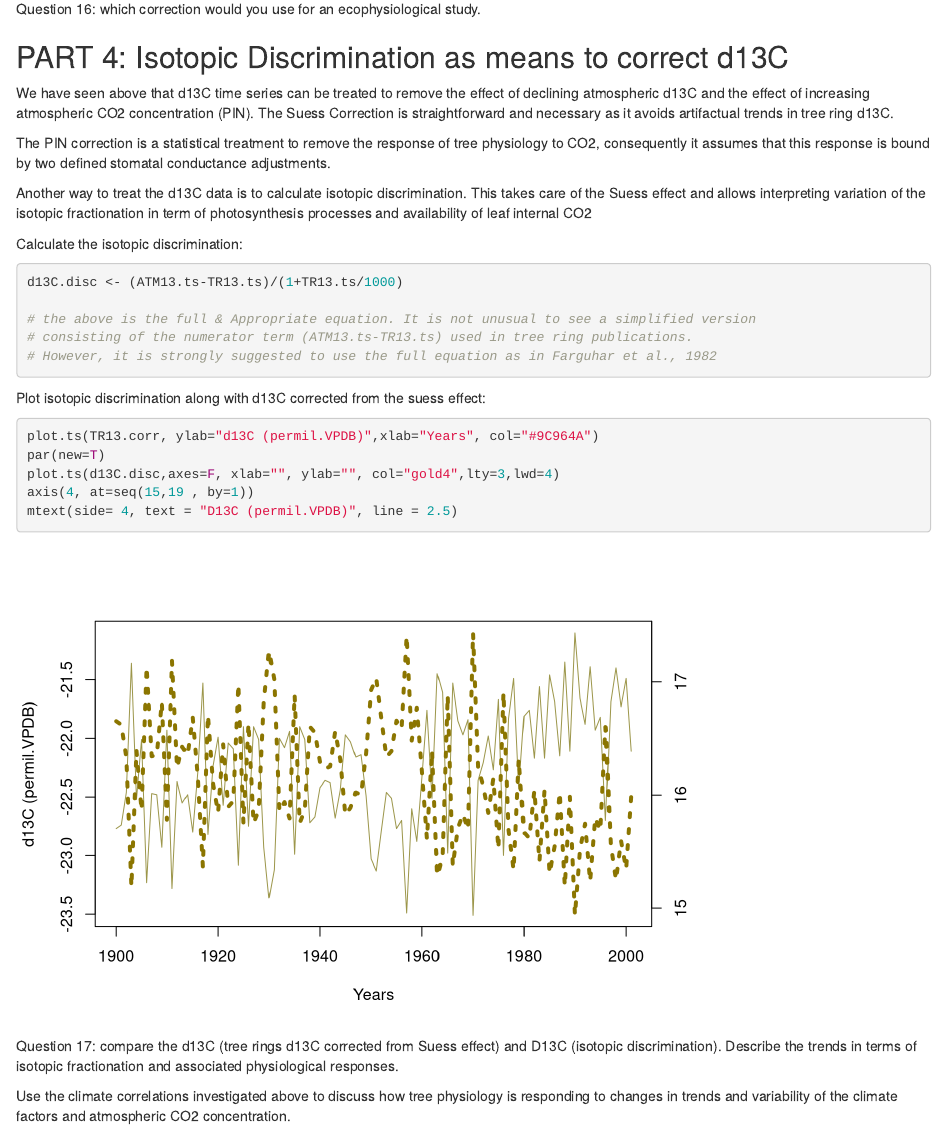
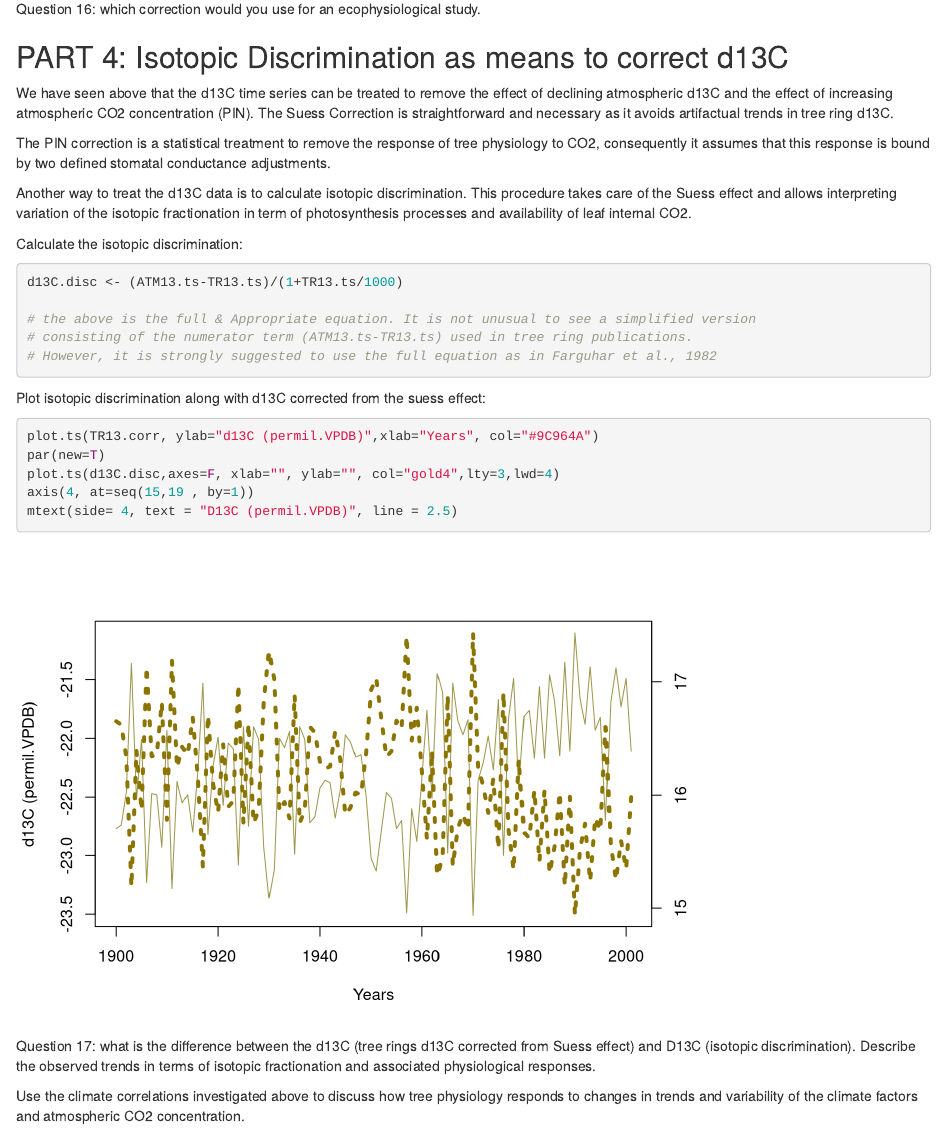
Before and after one commit to SBelmecheri/DISCO-Notebook1, an R Markdown document (RNotebook1.Rmd): the page in a window 1100 px wide, from 12160 px down. Rendered offline with R 4.5, knitr and Pandoc, with nearby package versions; some code elsewhere in the file could not run offline.

Commit message:
Edits on part 4

````diff
--- a/RNotebook1.Rmd
+++ b/RNotebook1.Rmd
@@ -336,12 +336,11 @@ Question 16: which correction would you use for an ecophysiological study.
 
 ## PART 4: Isotopic Discrimination as means to correct d13C
 
-We have seen above that d13C time series can be treated to remove the effect of declining atmospheric d13C and the effect of increasing atmospheric CO2 concentration (PIN). The Suess Correction is straightforward and necessary as it avoids artifactual trends in tree ring d13C.
+We have seen above that the d13C time series can be treated to remove the effect of declining atmospheric d13C and the effect of increasing atmospheric CO2 concentration (PIN). The Suess Correction is straightforward and necessary as it avoids artifactual trends in tree ring d13C.
 
 The PIN correction is a statistical treatment to remove the response of tree physiology to CO2, consequently it assumes that this response is bound by two defined stomatal conductance adjustments.
 
-
-Another way to treat the d13C data is to calculate isotopic discrimination. This takes care of the Suess effect and allows interpreting variation of the isotopic fractionation in term of photosynthesis processes and  availability of leaf internal CO2
+Another way to treat the d13C data is to calculate isotopic discrimination. This procedure takes care of the Suess effect and allows interpreting variation of the isotopic fractionation in term of photosynthesis processes and  availability of leaf internal CO2.
 
 Calculate the isotopic discrimination:
 ```{r}
@@ -363,6 +362,6 @@ mtext(side= 4, text = "D13C (permil.VPDB)", line = 2.5)
 
 ```
 
-Question 17: compare the d13C (tree rings d13C corrected from Suess effect) and D13C (isotopic discrimination). Describe the trends in terms of isotopic fractionation and associated physiological responses.
+Question 17: what is the difference between the d13C (tree rings d13C corrected from Suess effect) and D13C (isotopic discrimination). Describe the observed trends in terms of isotopic fractionation and associated physiological responses.
 
-Use the climate correlations investigated above to discuss how tree physiology is responding to changes in trends and variability of the climate factors and atmospheric CO2 concentration.
+Use the climate correlations investigated above to discuss how tree physiology responds to changes in trends and variability of the climate factors and atmospheric CO2 concentration.
````
